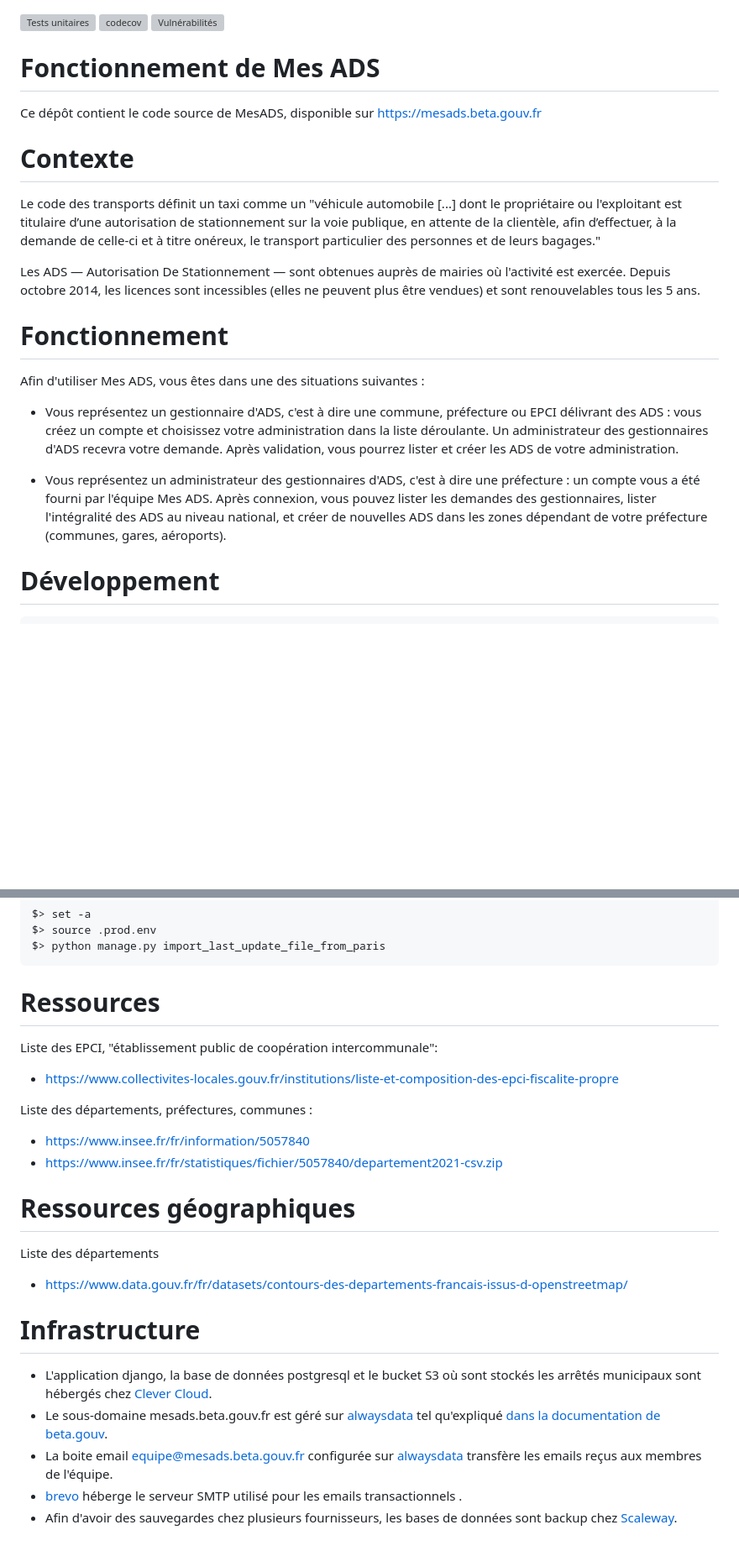
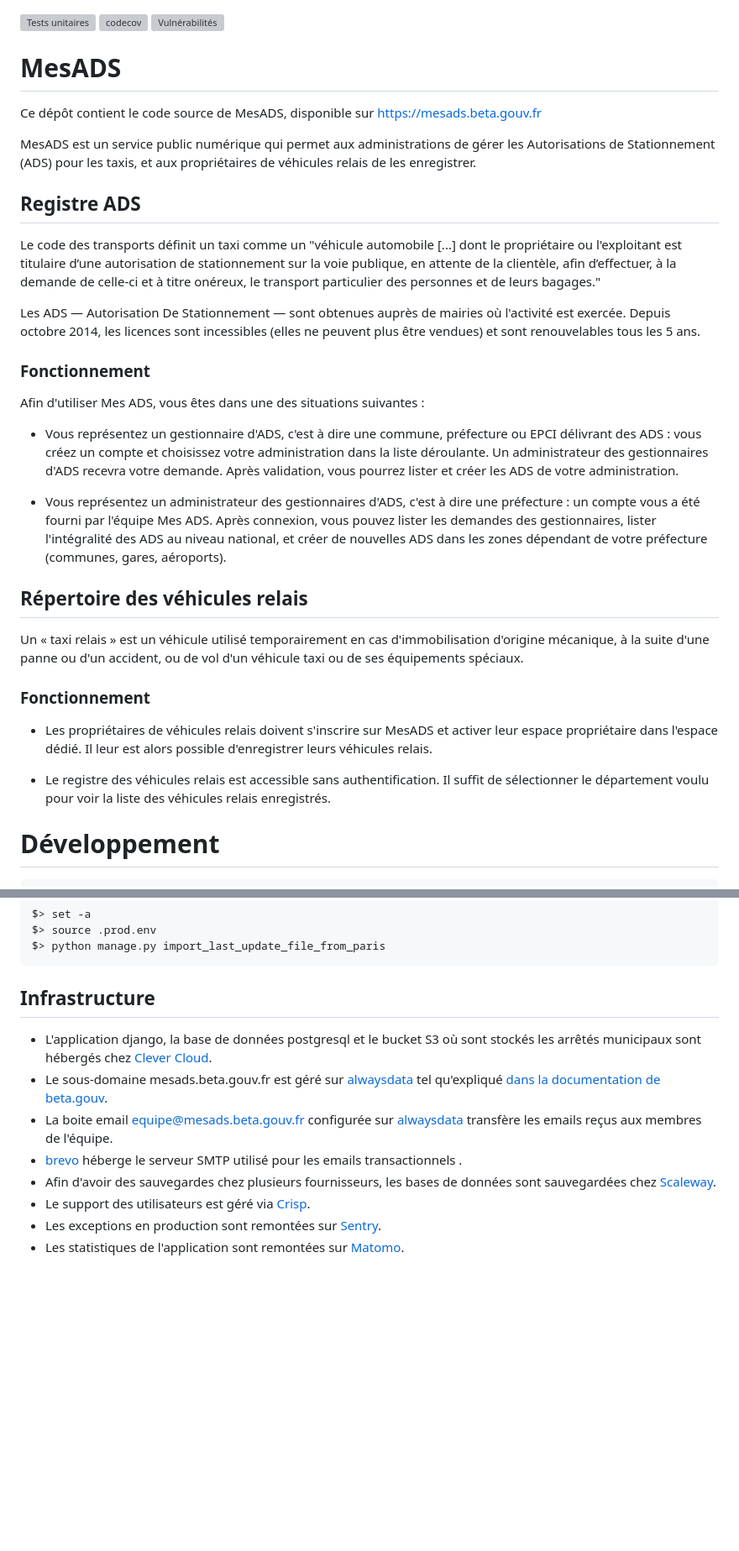
Before and after one commit to mesadsfr/mesads, a Markdown page: README.md, 2 parts joined by grey strips. Shown: that part at 84% size. Rendered like a GitHub page; blank space fills up the shorter version; grey boxes are pictures that could not be loaded.

````diff
--- a/README.md
+++ b/README.md
@@ -1,22 +1,35 @@
 [![Tests unitaires](https://github.com/mesadsfr/mesads/actions/workflows/unittest.yml/badge.svg)](https://github.com/mesadsfr/mesads/actions/) [![codecov](https://codecov.io/gh/mesadsfr/mesads/branch/master/graph/badge.svg?token=2RT9SXITWB)](https://codecov.io/gh/mesadsfr/mesads) [![Vulnérabilités](https://snyk.io/test/github/mesadsfr/mesads/badge.svg)](https://snyk.io/test/github/mesadsfr/mesads/)
 
-# Fonctionnement de Mes ADS
+# MesADS
 
 Ce dépôt contient le code source de MesADS, disponible sur https://mesads.beta.gouv.fr
 
-# Contexte
+MesADS est un service public numérique qui permet aux administrations de gérer les Autorisations de Stationnement (ADS) pour les taxis, et aux propriétaires de véhicules relais de les enregistrer.
+
+## Registre ADS
 
 Le code des transports définit un taxi comme un "véhicule automobile [...] dont le propriétaire ou l'exploitant est titulaire d’une autorisation de stationnement sur la voie publique, en attente de la clientèle, afin d’effectuer, à la demande de celle-ci et à titre onéreux, le transport particulier des personnes et de leurs bagages."
 
 Les ADS — Autorisation De Stationnement — sont obtenues auprès de mairies où l'activité est exercée. Depuis octobre 2014, les licences sont incessibles (elles ne peuvent plus être vendues) et sont renouvelables tous les 5 ans.
 
-# Fonctionnement
+### Fonctionnement
 
 Afin d'utiliser Mes ADS, vous êtes dans une des situations suivantes :
 
 - Vous représentez un gestionnaire d'ADS, c'est à dire une commune, préfecture ou EPCI délivrant des ADS : vous créez un compte et choisissez votre administration dans la liste déroulante. Un administrateur des gestionnaires d'ADS recevra votre demande. Après validation, vous pourrez lister et créer les ADS de votre administration.
 
 - Vous représentez un administrateur des gestionnaires d'ADS, c'est à dire une préfecture : un compte vous a été fourni par l'équipe Mes ADS. Après connexion, vous pouvez lister les demandes des gestionnaires, lister l'intégralité des ADS au niveau national, et créer de nouvelles ADS dans les zones dépendant de votre préfecture (communes, gares, aéroports).
+
+## Répertoire des véhicules relais
+
+Un « taxi relais » est un véhicule utilisé temporairement en cas d'immobilisation d'origine mécanique, à la suite d'une panne ou d'un accident, ou de vol d'un véhicule taxi ou de ses équipements spéciaux.
+
+### Fonctionnement
+
+- Les propriétaires de véhicules relais doivent s'inscrire sur MesADS et activer leur espace propriétaire dans l'espace dédié. Il leur est alors possible d'enregistrer leurs véhicules relais.
+
+- Le registre des véhicules relais est accessible sans authentification. Il suffit de sélectionner le département voulu pour voir la liste des véhicules relais enregistrés.
+
 
 # Développement
 
@@ -88,27 +101,13 @@ $> source .prod.env
 $> python manage.py import_last_update_file_from_paris
 ```
 
-# Ressources
-
-Liste des EPCI, "établissement public de coopération intercommunale":
-
-- https://www.collectivites-locales.gouv.fr/institutions/liste-et-composition-des-epci-fiscalite-propre
-
-Liste des départements, préfectures, communes :
-
-- https://www.insee.fr/fr/information/5057840
-- https://www.insee.fr/fr/statistiques/fichier/5057840/departement2021-csv.zip
-
-# Ressources géographiques
-
-Liste des départements
-
-- https://www.data.gouv.fr/fr/datasets/contours-des-departements-francais-issus-d-openstreetmap/
-
-# Infrastructure
+## Infrastructure
 
 - L'application django, la base de données postgresql et le bucket S3 où sont stockés les arrêtés municipaux sont hébergés chez [Clever Cloud](https://www.clever-cloud.com/).
 - Le sous-domaine mesads.beta.gouv.fr est géré sur [alwaysdata](www.alwaysdata.com) tel qu'expliqué [dans la documentation de beta.gouv](https://pad.incubateur.net/gg9OTDkhRnmSw-bnVr9WOg#).
 - La boite email equipe@mesads.beta.gouv.fr configurée sur [alwaysdata](www.alwaysdata.com) transfère les emails reçus aux membres de l'équipe.
 - [brevo](https://www.brevo.com/fr/) héberge le serveur SMTP utilisé pour les emails transactionnels .
-- Afin d'avoir des sauvegardes chez plusieurs fournisseurs, les bases de données sont backup chez [Scaleway](https://www.scaleway.com/).
+- Afin d'avoir des sauvegardes chez plusieurs fournisseurs, les bases de données sont sauvegardées chez [Scaleway](https://www.scaleway.com/).
+- Le support des utilisateurs est géré via [Crisp](https://crisp.chat/).
+- Les exceptions en production sont remontées sur [Sentry](https://sentry.incubateur.net).
+- Les statistiques de l'application sont remontées sur [Matomo](https://stats.beta.gouv.fr).
````
Also changed, not shown: other parts of README.md (+1 -1 lines).
